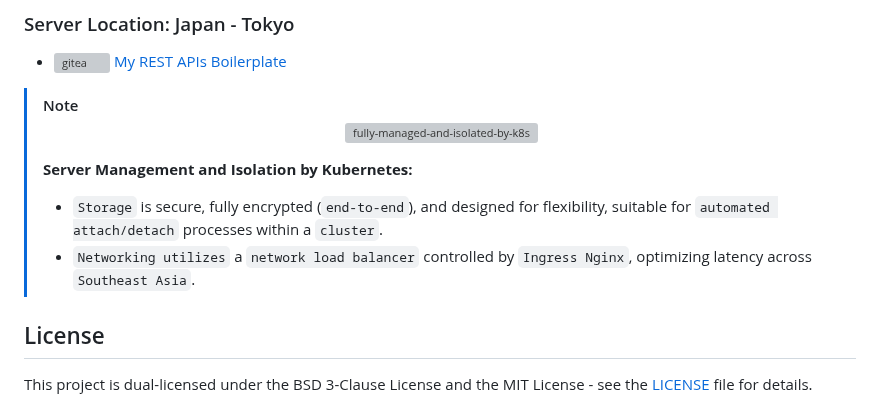
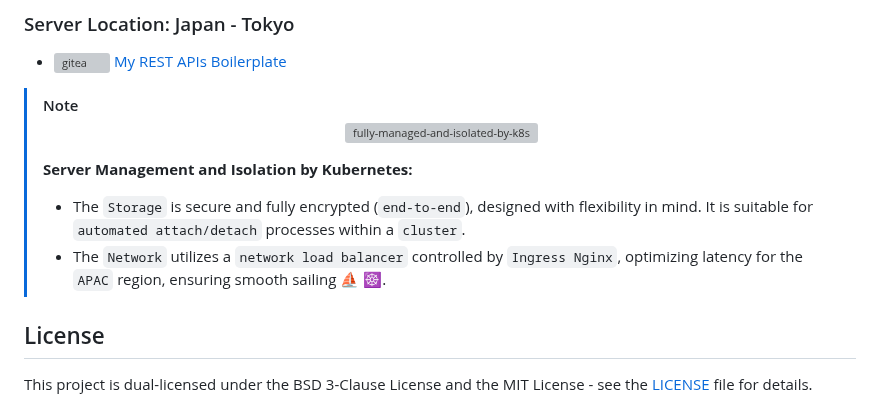
Before and after one commit to H0llyW00dzZ/My-RESTAPIs-Boilerplate, a Markdown page: README.md, the part around the change. Drawn GitHub-style; grey boxes are pictures that could not be loaded.

Commit message:
Update README.md (#910)
- [+] docs(README.md): update server management and isolation section for clarity and accuracy

```diff
--- a/README.md
+++ b/README.md
@@ -213,8 +213,8 @@ frontend/
 > </p>
 >
 > **Server Management and Isolation by Kubernetes:**
-> - `Storage` is secure, fully encrypted (`end-to-end`), and designed for flexibility, suitable for `automated attach/detach` processes within a `cluster`.
-> - `Networking utilizes` a `network load balancer` controlled by `Ingress Nginx`, optimizing latency across `Southeast Asia`.
+> - The `Storage` is secure and fully encrypted (`end-to-end`), designed with flexibility in mind. It is suitable for `automated attach/detach` processes within a `cluster`.
+> - The `Network` utilizes a `network load balancer` controlled by `Ingress Nginx`, optimizing latency for the `APAC` region, ensuring smooth sailing ⛵ ☸.
 
 ## License
 
```
